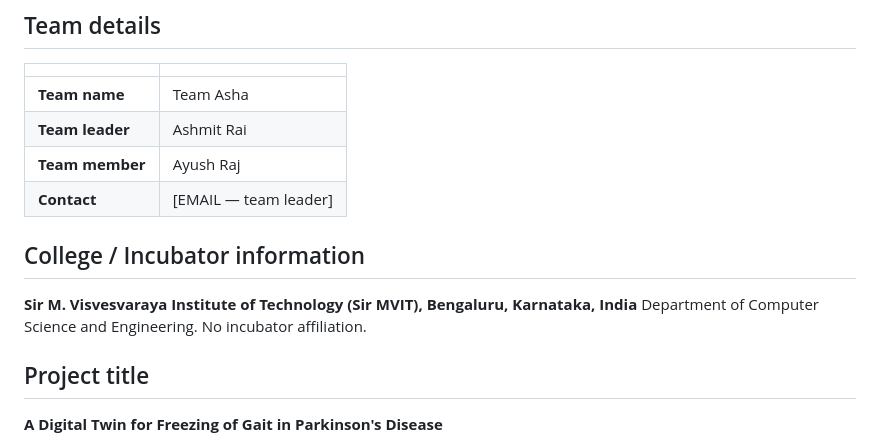
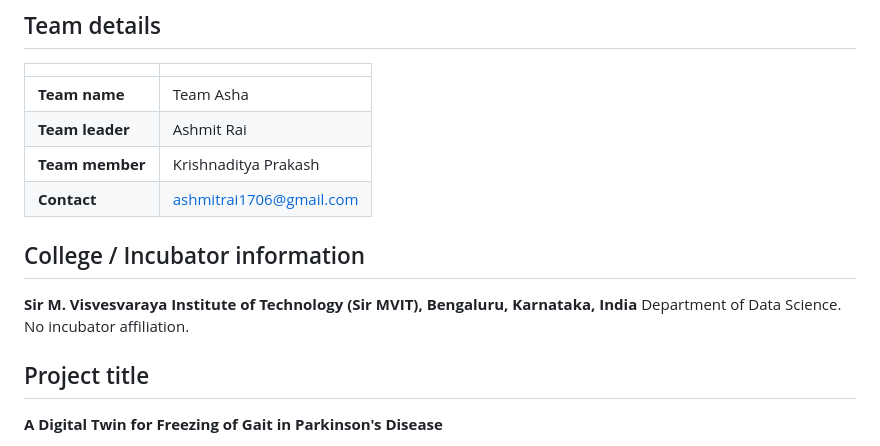
Before and after one commit to Ashmit-rai17/parkinsons-fog-burden-estimation, a Markdown page: README.md, the part around the change. Rendered like a GitHub page.

Commit message:
Modify team member and contact details
Updated team member and contact information in README.

```diff
--- a/README.md
+++ b/README.md
@@ -14,13 +14,13 @@ and read out as a clinical-decision-support dashboard.
 |---|---|
 | **Team name** | Team Asha |
 | **Team leader** | Ashmit Rai |
-| **Team member** | Ayush Raj |
-| **Contact** | [EMAIL — team leader] |
+| **Team member** | Krishnaditya Prakash|
+| **Contact** | ashmitrai1706@gmail.com |
 
 ## College / Incubator information
 
 **Sir M. Visvesvaraya Institute of Technology (Sir MVIT), Bengaluru, Karnataka, India**
-Department of Computer Science and Engineering.
+Department of Data Science.
 No incubator affiliation.
 
 ## Project title
```
